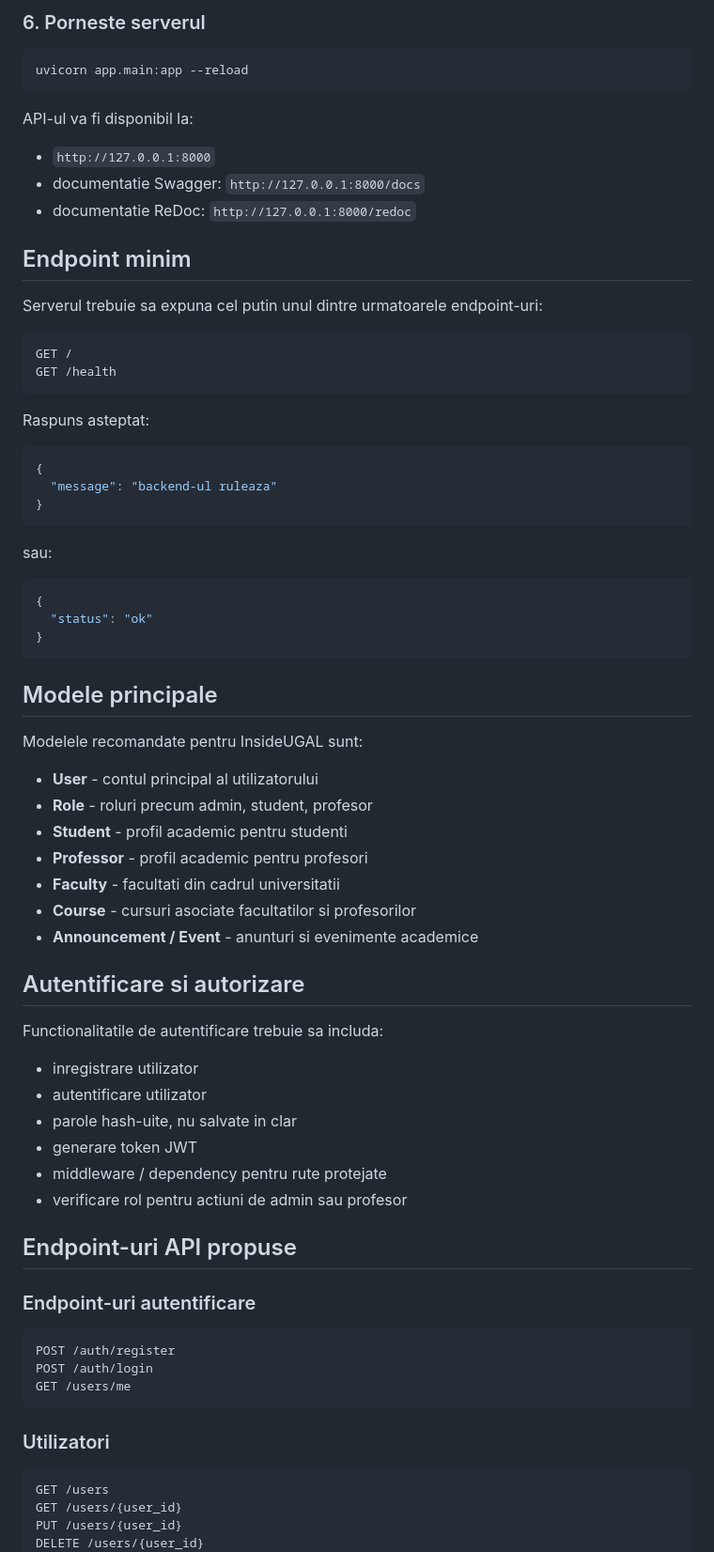
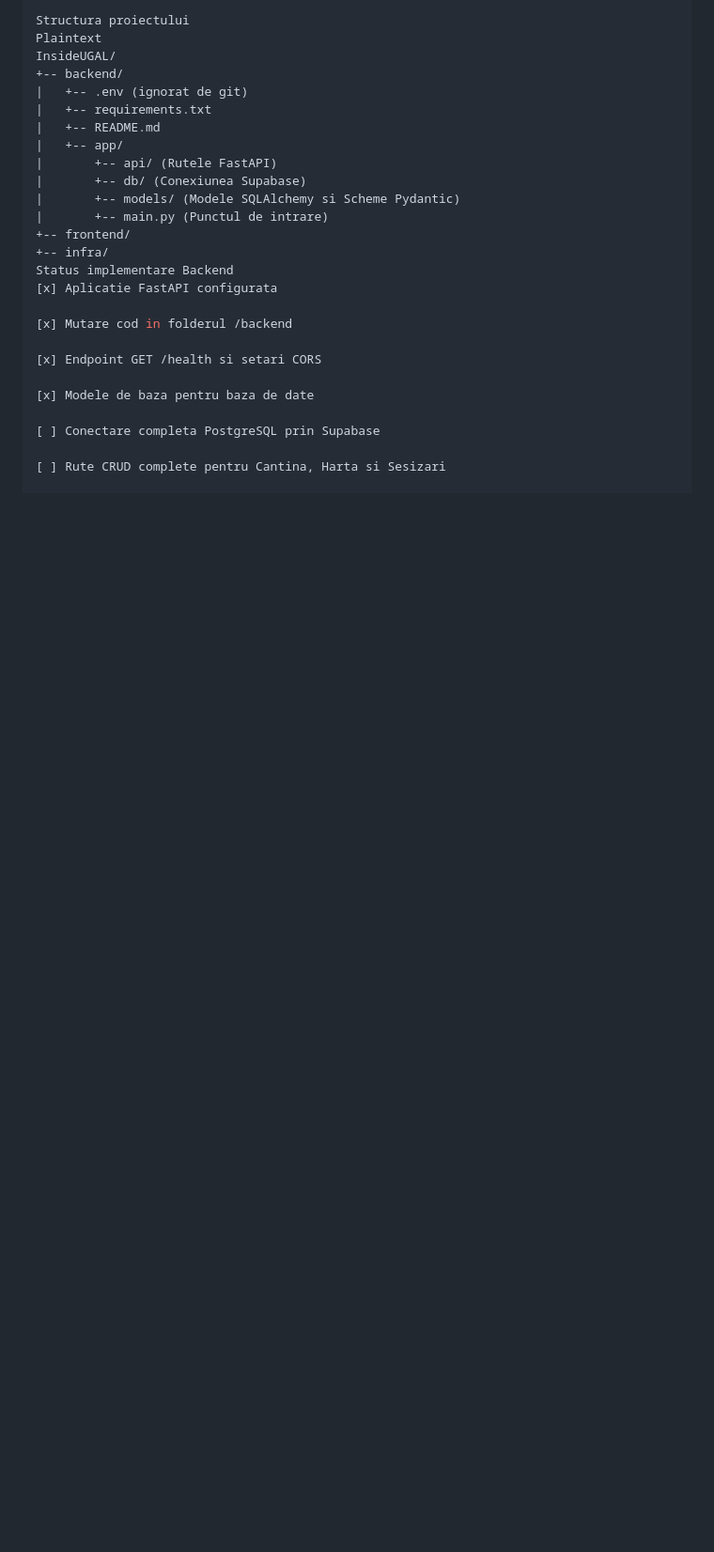
Before and after one commit to alexurrc18/InsideUGAL, a Markdown page: README.md, the part around one of its changes. Shown at 94% size. Drawn GitHub-style; blank space fills up the shorter version.

````diff
--- a/README.md
+++ b/README.md
@@ -78,80 +82,28 @@ Nota: in codul actual conexiunea la baza de date poate fi inca setata pe SQLite
 
-### 6. Porneste serverul
+Structura proiectului
+Plaintext
+InsideUGAL/
++-- backend/
+|   +-- .env (ignorat de git)
+|   +-- requirements.txt
+|   +-- README.md
+|   +-- app/
+|       +-- api/ (Rutele FastAPI)
+|       +-- db/ (Conexiunea Supabase)
+|       +-- models/ (Modele SQLAlchemy si Scheme Pydantic)
+|       +-- main.py (Punctul de intrare)
++-- frontend/
++-- infra/
+Status implementare Backend
+[x] Aplicatie FastAPI configurata
 
-```bash
-uvicorn app.main:app --reload
-```
+[x] Mutare cod in folderul /backend
 
-API-ul va fi disponibil la:
+[x] Endpoint GET /health si setari CORS
 
-- `http://127.0.0.1:8000`
-- documentatie Swagger: `http://127.0.0.1:8000/docs`
-- documentatie ReDoc: `http://127.0.0.1:8000/redoc`
+[x] Modele de baza pentru baza de date
 
-## Endpoint minim
+[ ] Conectare completa PostgreSQL prin Supabase
 
-Serverul trebuie sa expuna cel putin unul dintre urmatoarele endpoint-uri:
+[ ] Rute CRUD complete pentru Cantina, Harta si Sesizari
 
-```http
-GET /
-GET /health
-```
-
-Raspuns asteptat:
-
-```json
-{
-  "message": "backend-ul ruleaza"
-}
-```
-
-sau:
-
-```json
-{
-  "status": "ok"
-}
-```
-
-## Modele principale
-
-Modelele recomandate pentru InsideUGAL sunt:
-
-- **User** - contul principal al utilizatorului
-- **Role** - roluri precum admin, student, profesor
-- **Student** - profil academic pentru studenti
-- **Professor** - profil academic pentru profesori
-- **Faculty** - facultati din cadrul universitatii
-- **Course** - cursuri asociate facultatilor si profesorilor
-- **Announcement / Event** - anunturi si evenimente academice
-
-## Autentificare si autorizare
-
-Functionalitatile de autentificare trebuie sa includa:
-
-- inregistrare utilizator
-- autentificare utilizator
-- parole hash-uite, nu salvate in clar
-- generare token JWT
-- middleware / dependency pentru rute protejate
-- verificare rol pentru actiuni de admin sau profesor
-
-## Endpoint-uri API propuse
-
-### Endpoint-uri autentificare
-
-```http
-POST /auth/register
-POST /auth/login
-GET /users/me
-```
-
-### Utilizatori
-
-```http
-GET /users
-GET /users/{user_id}
-PUT /users/{user_id}
-DELETE /users/{user_id}
-```
-
````
Also changed, not shown: other parts of README.md (+47 -127 lines).
